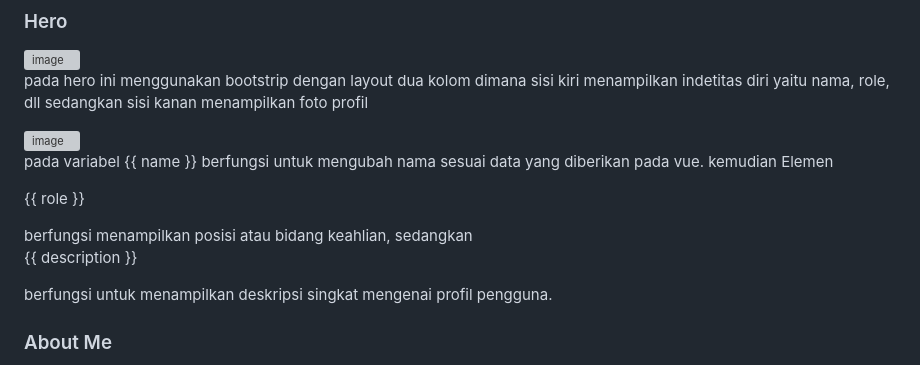
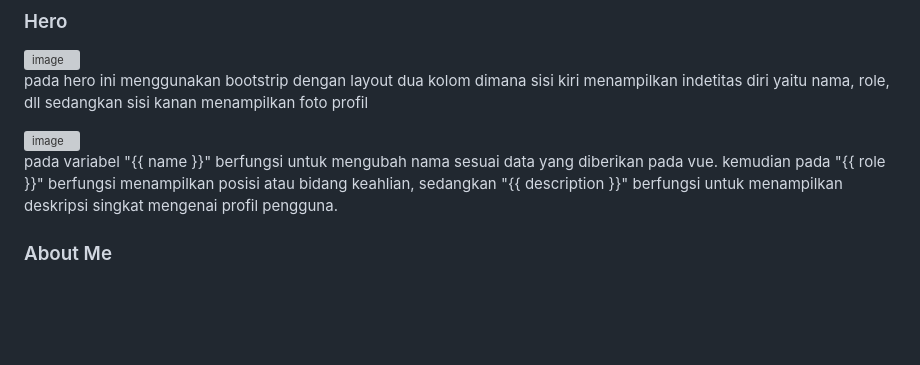
Before and after one commit to Hendriqt25/Minpro_1_PBW, a Markdown page: README.md, the part around the change. Drawn GitHub-style; blank space fills up the shorter version; grey boxes are pictures that could not be loaded.

Commit message:
Update README.md
Corrected formatting and improved clarity of variable descriptions.

```diff
--- a/README.md
+++ b/README.md
@@ -57,7 +57,7 @@ pada hero ini menggunakan bootstrip dengan layout dua kolom dimana sisi kiri men
 
 <img width="717" height="196" alt="image" src="https://github.com/user-attachments/assets/f0902b5b-ec50-46cc-9948-9c11cb1c3be0" />
 
-pada variabel {{ name }} berfungsi untuk mengubah nama sesuai data yang diberikan pada vue. kemudian Elemen <p>{{ role }}</p> berfungsi menampilkan posisi atau bidang keahlian, sedangkan <p>{{ description }}</p> berfungsi untuk menampilkan deskripsi singkat mengenai profil pengguna.
+pada variabel "{{ name }}" berfungsi untuk mengubah nama sesuai data yang diberikan pada vue. kemudian pada "{{ role }}" berfungsi menampilkan posisi atau bidang keahlian, sedangkan "{{ description }}" berfungsi untuk menampilkan deskripsi singkat mengenai profil pengguna.
 
 ### About Me
 
```
